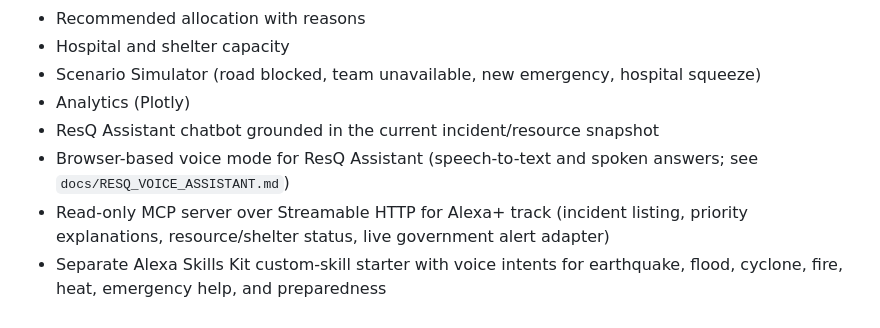
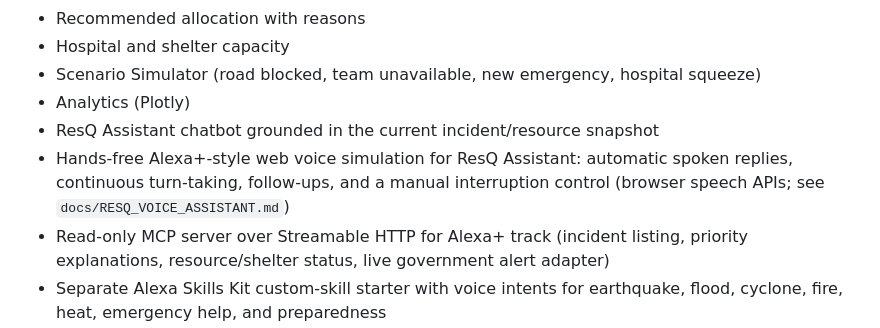
Before and after one commit to SuhaniSV/disaster-management-system, a Markdown page: README.md, the part around the change. GitHub-like rendering.

Commit message:
Document hands-free Alexa+ voice experience

```diff
--- a/README.md
+++ b/README.md
@@ -59,7 +59,7 @@ Incident reports and operational inventory use Supabase Postgres when configured
 - Scenario Simulator (road blocked, team unavailable, new emergency, hospital squeeze)
 - Analytics (Plotly)
 - ResQ Assistant chatbot grounded in the current incident/resource snapshot
-- Browser-based voice mode for ResQ Assistant (speech-to-text and spoken answers; see `docs/RESQ_VOICE_ASSISTANT.md`)
+- Hands-free Alexa+-style web voice simulation for ResQ Assistant: automatic spoken replies, continuous turn-taking, follow-ups, and a manual interruption control (browser speech APIs; see `docs/RESQ_VOICE_ASSISTANT.md`)
 - Read-only MCP server over Streamable HTTP for Alexa+ track (incident listing, priority explanations, resource/shelter status, live government alert adapter)
 - Separate Alexa Skills Kit custom-skill starter with voice intents for earthquake, flood, cyclone, fire, heat, emergency help, and preparedness
 - Optional Amazon Bedrock briefing tool for the AWS Builder mini-challenge\n- Live Government Alerts page for IMD district nowcasts/warnings and an authorized NDMA SACHET/CAP feed
```
